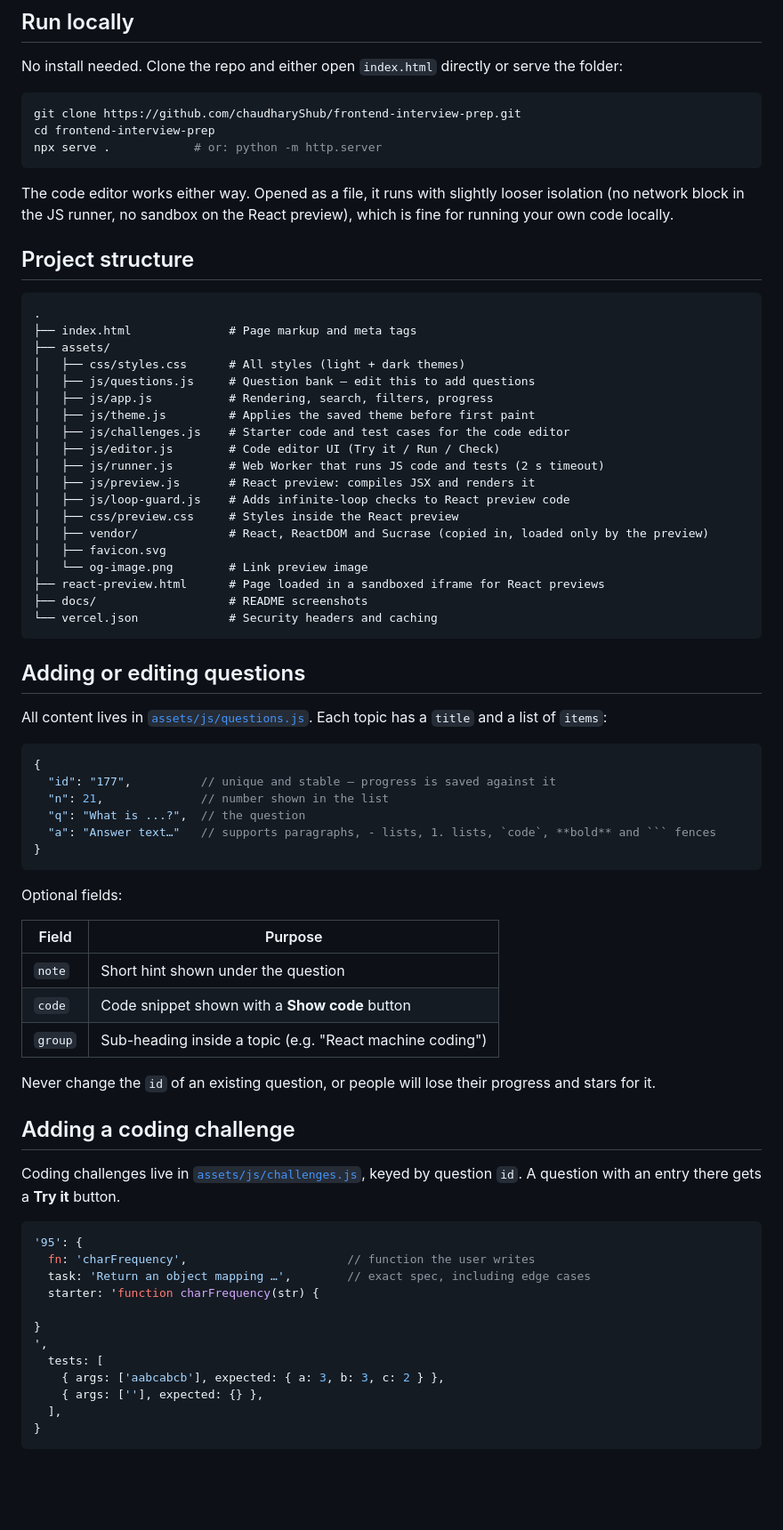
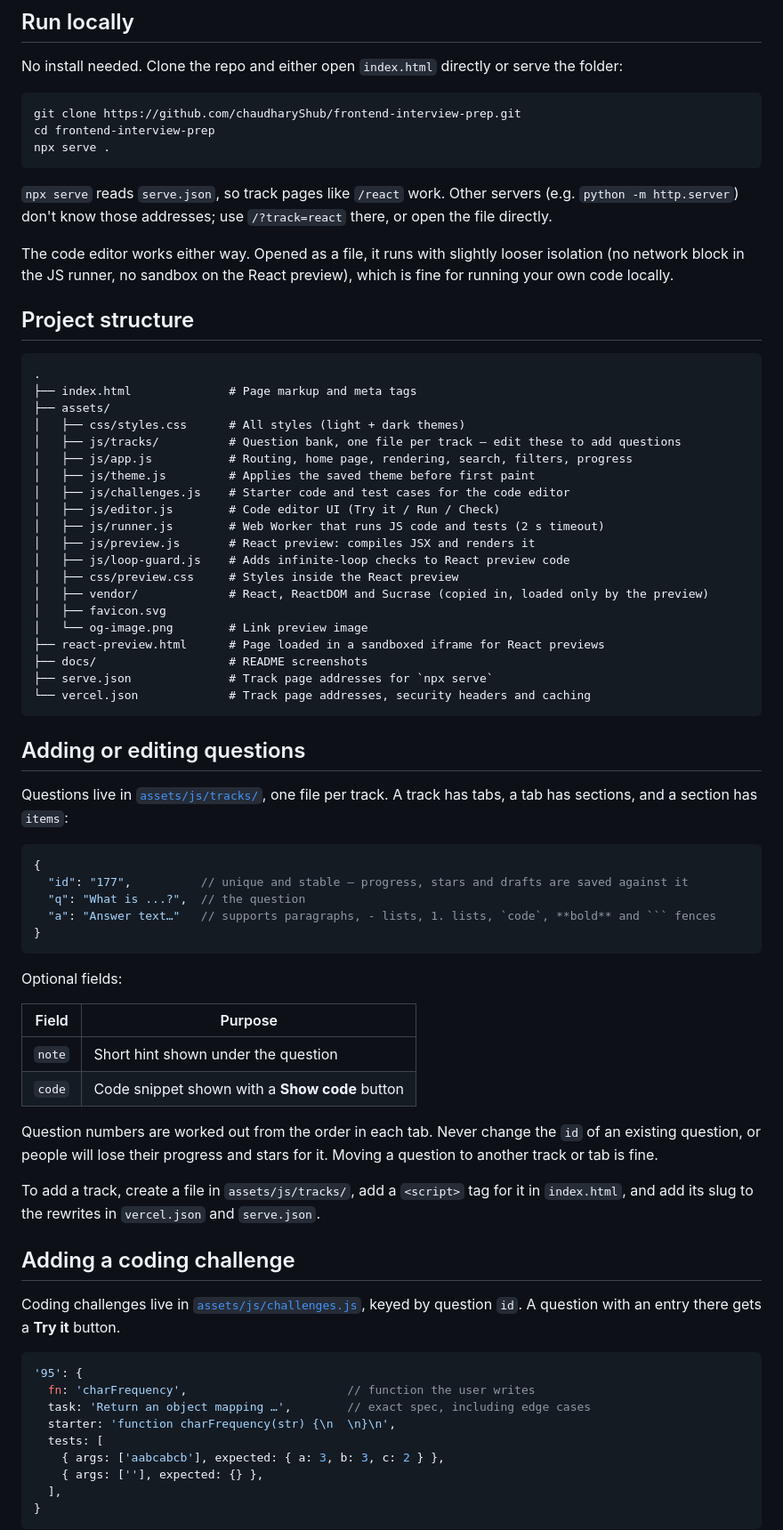
Before and after one commit to chaudharyShub/frontend-interview-prep, a Markdown page: README.md, the part around one of its changes. Shown at 89% size. Rendered like a GitHub page; blank space fills up the shorter version.

````diff
--- a/README.md
+++ b/README.md
@@ -67,8 +65,10 @@ No install needed. Clone the repo and either open `index.html` directly or serve
 ```bash
 git clone https://github.com/chaudharyShub/frontend-interview-prep.git
 cd frontend-interview-prep
-npx serve .            # or: python -m http.server
+npx serve .
 ```
+
+`npx serve` reads `serve.json`, so track pages like `/react` work. Other servers (e.g. `python -m http.server`) don't know those addresses; use `/?track=react` there, or open the file directly.
 
 The code editor works either way. Opened as a file, it runs with slightly looser isolation (no network block in the JS runner, no sandbox on the React preview), which is fine for running your own code locally.
 
@@ -79,8 +79,8 @@ The code editor works either way. Opened as a file, it runs with slightly looser
 ├── index.html              # Page markup and meta tags
 ├── assets/
 │   ├── css/styles.css      # All styles (light + dark themes)
-│   ├── js/questions.js     # Question bank – edit this to add questions
-│   ├── js/app.js           # Rendering, search, filters, progress
+│   ├── js/tracks/          # Question bank, one file per track – edit these to add questions
+│   ├── js/app.js           # Routing, home page, rendering, search, filters, progress
 │   ├── js/theme.js         # Applies the saved theme before first paint
 │   ├── js/challenges.js    # Starter code and test cases for the code editor
 │   ├── js/editor.js        # Code editor UI (Try it / Run / Check)
@@ -93,17 +93,17 @@ The code editor works either way. Opened as a file, it runs with slightly looser
 │   └── og-image.png        # Link preview image
 ├── react-preview.html      # Page loaded in a sandboxed iframe for React previews
 ├── docs/                   # README screenshots
-└── vercel.json             # Security headers and caching
+├── serve.json              # Track page addresses for `npx serve`
+└── vercel.json             # Track page addresses, security headers and caching
 ```
 
 ## Adding or editing questions
 
-All content lives in [`assets/js/questions.js`](assets/js/questions.js). Each topic has a `title` and a list of `items`:
+Questions live in [`assets/js/tracks/`](assets/js/tracks/), one file per track. A track has tabs, a tab has sections, and a section has `items`:
 
 ```js
 {
-  "id": "177",          // unique and stable – progress is saved against it
-  "n": 21,              // number shown in the list
+  "id": "177",          // unique and stable – progress, stars and drafts are saved against it
   "q": "What is ...?",  // the question
   "a": "Answer text…"   // supports paragraphs, - lists, 1. lists, `code`, **bold** and ``` fences
 }
@@ -115,9 +115,10 @@ Optional fields:
 |-------|---------|
 | `note` | Short hint shown under the question |
 | `code` | Code snippet shown with a **Show code** button |
-| `group` | Sub-heading inside a topic (e.g. "React machine coding") |
 
-Never change the `id` of an existing question, or people will lose their progress and stars for it.
+Question numbers are worked out from the order in each tab. Never change the `id` of an existing question, or people will lose their progress and stars for it. Moving a question to another track or tab is fine.
+
+To add a track, create a file in `assets/js/tracks/`, add a `<script>` tag for it in `index.html`, and add its slug to the rewrites in `vercel.json` and `serve.json`.
 
 ## Adding a coding challenge
 
@@ -127,10 +128,7 @@ Coding challenges live in [`assets/js/challenges.js`](assets/js/challenges.js),
 '95': {
   fn: 'charFrequency',                       // function the user writes
   task: 'Return an object mapping …',        // exact spec, including edge cases
-  starter: 'function charFrequency(str) {
-
-}
-',
+  starter: 'function charFrequency(str) {\n  \n}\n',
   tests: [
     { args: ['aabcabcb'], expected: { a: 3, b: 3, c: 2 } },
     { args: [''], expected: {} },
````
Also changed, not shown: other parts of README.md (+15 -17 lines), assets/og-image.png, docs/screenshot-dark.png, docs/screenshot-light.png, 15 other files.
